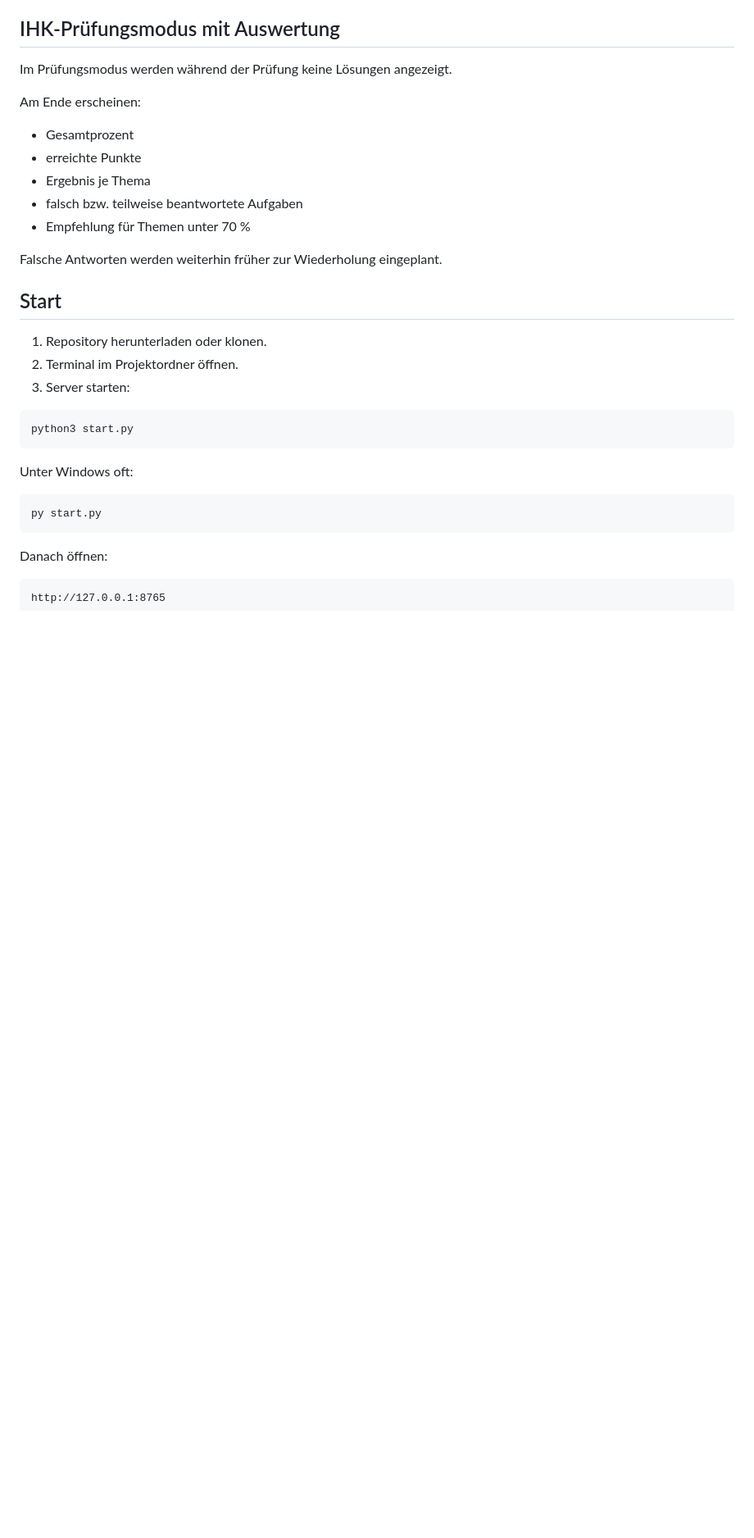
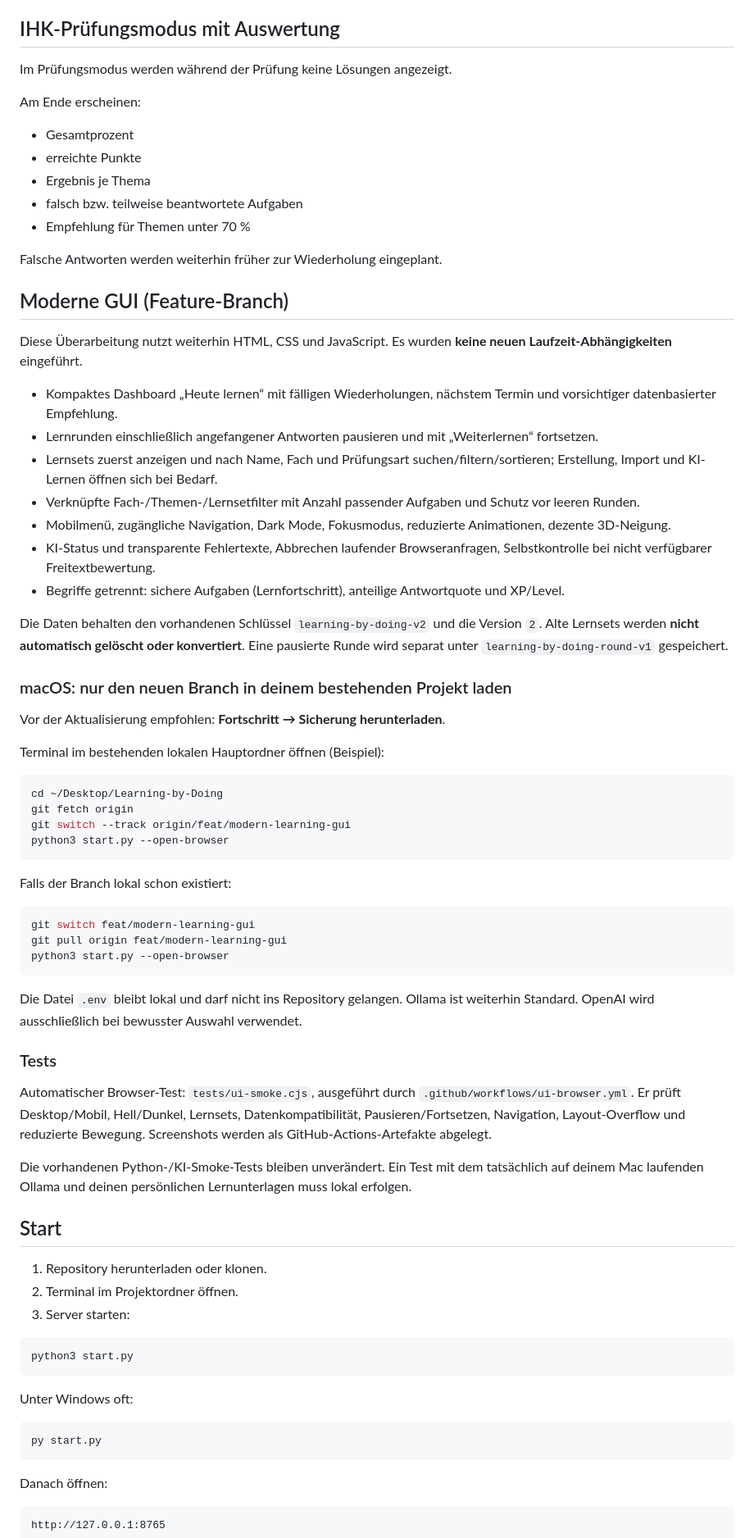
Before and after one commit to silienthpp-glitch/Learning-by-Doing, a Markdown page: README.md, the part around the change. Shown at 82% size. Drawn GitHub-style; blank space fills up the shorter version.

Commit message:
docs: summarize modern GUI and safe macOS branch setup

````diff
--- a/README.md
+++ b/README.md
@@ -224,6 +224,49 @@ Am Ende erscheinen:
 
 Falsche Antworten werden weiterhin früher zur Wiederholung eingeplant.
 
+## Moderne GUI (Feature-Branch)
+
+Diese Überarbeitung nutzt weiterhin HTML, CSS und JavaScript. Es wurden **keine neuen Laufzeit-Abhängigkeiten** eingeführt.
+
+- Kompaktes Dashboard „Heute lernen“ mit fälligen Wiederholungen, nächstem Termin und vorsichtiger datenbasierter Empfehlung.
+- Lernrunden einschließlich angefangener Antworten pausieren und mit „Weiterlernen“ fortsetzen.
+- Lernsets zuerst anzeigen und nach Name, Fach und Prüfungsart suchen/filtern/sortieren; Erstellung, Import und KI-Lernen öffnen sich bei Bedarf.
+- Verknüpfte Fach-/Themen-/Lernsetfilter mit Anzahl passender Aufgaben und Schutz vor leeren Runden.
+- Mobilmenü, zugängliche Navigation, Dark Mode, Fokusmodus, reduzierte Animationen, dezente 3D-Neigung.
+- KI-Status und transparente Fehlertexte, Abbrechen laufender Browseranfragen, Selbstkontrolle bei nicht verfügbarer Freitextbewertung.
+- Begriffe getrennt: sichere Aufgaben (Lernfortschritt), anteilige Antwortquote und XP/Level.
+
+Die Daten behalten den vorhandenen Schlüssel `learning-by-doing-v2` und die Version `2`. Alte Lernsets werden **nicht automatisch gelöscht oder konvertiert**. Eine pausierte Runde wird separat unter `learning-by-doing-round-v1` gespeichert.
+
+### macOS: nur den neuen Branch in deinem bestehenden Projekt laden
+
+Vor der Aktualisierung empfohlen: **Fortschritt → Sicherung herunterladen**.
+
+Terminal im bestehenden lokalen Hauptordner öffnen (Beispiel):
+
+```sh
+cd ~/Desktop/Learning-by-Doing
+git fetch origin
+git switch --track origin/feat/modern-learning-gui
+python3 start.py --open-browser
+```
+
+Falls der Branch lokal schon existiert:
+
+```sh
+git switch feat/modern-learning-gui
+git pull origin feat/modern-learning-gui
+python3 start.py --open-browser
+```
+
+Die Datei `.env` bleibt lokal und darf nicht ins Repository gelangen. Ollama ist weiterhin Standard. OpenAI wird ausschließlich bei bewusster Auswahl verwendet.
+
+### Tests
+
+Automatischer Browser-Test: `tests/ui-smoke.cjs`, ausgeführt durch `.github/workflows/ui-browser.yml`. Er prüft Desktop/Mobil, Hell/Dunkel, Lernsets, Datenkompatibilität, Pausieren/Fortsetzen, Navigation, Layout-Overflow und reduzierte Bewegung. Screenshots werden als GitHub-Actions-Artefakte abgelegt.
+
+Die vorhandenen Python-/KI-Smoke-Tests bleiben unverändert. Ein Test mit dem tatsächlich auf deinem Mac laufenden Ollama und deinen persönlichen Lernunterlagen muss lokal erfolgen.
+
 ## Start
 
 1. Repository herunterladen oder klonen.
````
